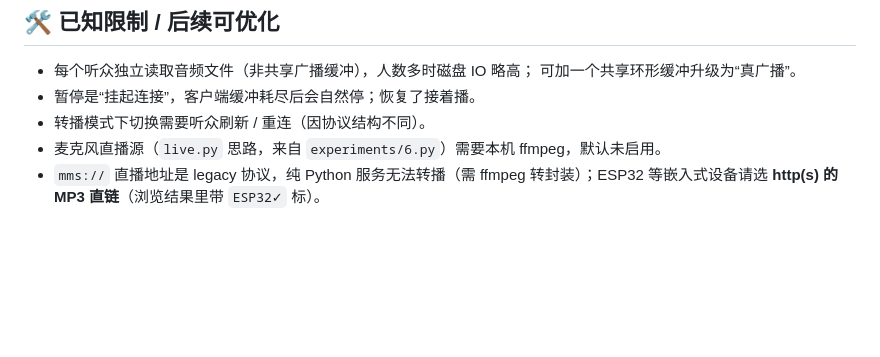
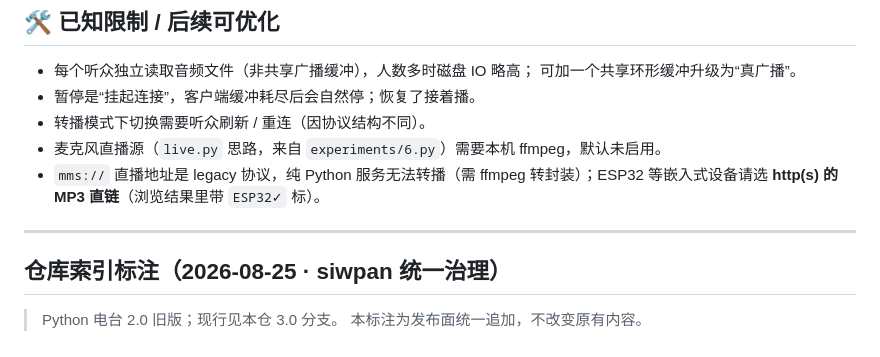
Before and after one commit to siwpan95/private-radio-stations, a Markdown page: README.md, the part around the change. Rendered like a GitHub page; blank space fills up the shorter version.

Commit message:
docs: 追加仓库索引标注（发布面治理）

```diff
--- a/README.md
+++ b/README.md
@@ -163,3 +163,11 @@ experiments/      原始的 9 份探索稿（1.py~9.txt）备份，记录演进
 - 转播模式下切换需要听众刷新 / 重连（因协议结构不同）。
 - 麦克风直播源（`live.py` 思路，来自 `experiments/6.py`）需要本机 ffmpeg，默认未启用。
 - `mms://` 直播地址是 legacy 协议，纯 Python 服务无法转播（需 ffmpeg 转封装）；ESP32 等嵌入式设备请选 **http(s) 的 MP3 直链**（浏览结果里带 `ESP32✓` 标）。
+
+
+---
+
+## 仓库索引标注（2026-08-25 · siwpan 统一治理）
+
+> Python 电台 2.0 旧版；现行见本仓 3.0 分支。
+> 本标注为发布面统一追加，不改变原有内容。
```
